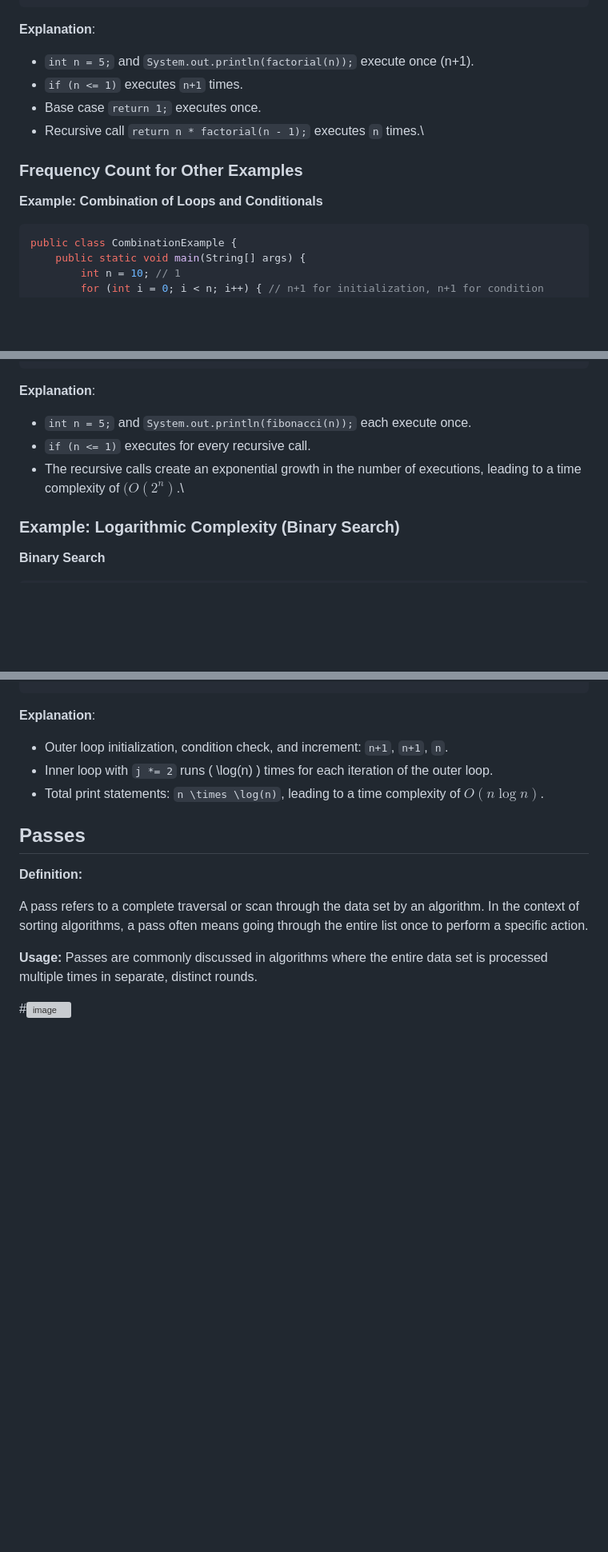
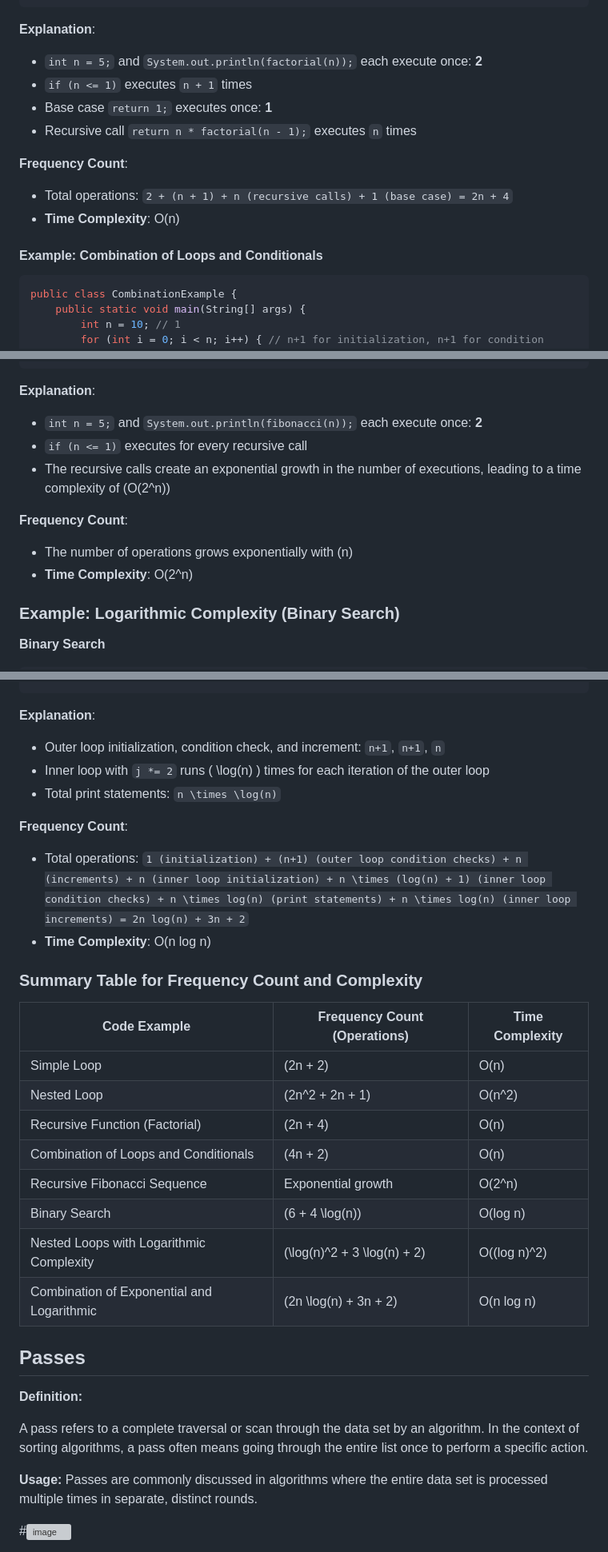
Before and after one commit to Roua91/Computer_science_Courses, a Markdown page: Algorithms/Introduction to data structure and Algorithms/FrequencyCount.md, 3 parts joined by grey strips. Shown at 80% size. Drawn GitHub-style; blank space fills up the shorter version; grey boxes are pictures that could not be loaded.

````diff
--- a/Algorithms/Introduction to data structure and Algorithms/FrequencyCount.md
+++ b/Algorithms/Introduction to data structure and Algorithms/FrequencyCount.md
@@ -66,14 +78,16 @@ public class RecursiveFunction {
 ```
 
 **Explanation**:
-- `int n = 5;` and `System.out.println(factorial(n));` execute once (n+1).
-- `if (n <= 1)` executes `n+1` times.
-- Base case `return 1;` executes once.
-- Recursive call `return n * factorial(n - 1);` executes `n` times.\
+- `int n = 5;` and `System.out.println(factorial(n));` each execute once: **2**
+- `if (n <= 1)` executes `n + 1` times
+- Base case `return 1;` executes once: **1**
+- Recursive call `return n * factorial(n - 1);` executes `n` times
 
-### Frequency Count for Other Examples
+**Frequency Count**:
+- Total operations: `2 + (n + 1) + n (recursive calls) + 1 (base case) = 2n + 4`
+- **Time Complexity**: O(n)
 
-**Example: Combination of Loops and Conditionals**
+#### Example: Combination of Loops and Conditionals
 
 ```java
 public class CombinationExample {
@@ -120,10 +139,13 @@ public class ExponentialGrowth {
 ```
 
 **Explanation**:
-- `int n = 5;` and `System.out.println(fibonacci(n));` each execute once.
-- `if (n <= 1)` executes for every recursive call.
-- The recursive calls create an exponential growth in the number of executions, leading to a time complexity of $(O(2^n)$.\
+- `int n = 5;` and `System.out.println(fibonacci(n));` each execute once: **2**
+- `if (n <= 1)` executes for every recursive call
+- The recursive calls create an exponential growth in the number of executions, leading to a time complexity of \(O(2^n)\)
 
+**Frequency Count**:
+- The number of operations grows exponentially with \(n\)
+- **Time Complexity**: O(2^n)
 
 ### Example: Logarithmic Complexity (Binary Search)
 
@@ -210,9 +236,28 @@ public class ExponentialWithLogarithmic {
 ```
 
 **Explanation**:
-- Outer loop initialization, condition check, and increment: `n+1`, `n+1`, `n`.
-- Inner loop with `j *= 2` runs \( \log(n) \) times for each iteration of the outer loop.
-- Total print statements: `n \times \log(n)`, leading to a time complexity of $O(n \log n)$.
+- Outer loop initialization, condition check, and increment: `n+1`, `n+1`, `n`
+- Inner loop with `j *= 2` runs \( \log(n) \) times for each iteration of the outer loop
+- Total print statements: `n \times \log(n)`
+
+**Frequency Count**:
+- Total operations: `1 (initialization) + (n+1) (outer loop condition checks) + n (increments) + n (inner loop initialization) + n \times (log(n) + 1) (inner loop condition checks) + n \times log(n) (print statements) + n \times log(n) (inner loop increments) = 2n log(n) + 3n + 2`
+- **Time Complexity**: O(n log n)
+
+### Summary Table for Frequency Count and Complexity
+
+| Code Example                                    | Frequency Count (Operations)                | Time Complexity  |
+|-------------------------------------------------|---------------------------------------------|------------------|
+| Simple Loop                                     | \(2n + 2\)                                  | O(n)             |
+| Nested Loop                                     | \(2n^2 + 2n + 1\)                           | O(n^2)           |
+| Recursive Function (Factorial)                  | \(2n + 4\)                                  | O(n)             |
+| Combination of Loops and Conditionals           | \(4n + 2\)                                  | O(n)             |
+| Recursive Fibonacci Sequence                    | Exponential growth                          | O(2^n)           |
+| Binary Search                                   | \(6 + 4 \log(n)\)                           | O(log n)         |
+| Nested Loops with Logarithmic Complexity        | \(\log(n)^2 + 3 \log(n) + 2\)               | O((log n)^2)     |
+| Combination of Exponential and Logarithmic      | \(2n \log(n) + 3n + 2\)                     | O(n log n)       |
+
+
 
 ## Passes
 **Definition:**
````
Also changed, not shown: other parts of Algorithms/Introduction to data structure and Algorithms/FrequencyCount.md (+56 -35 lines).
